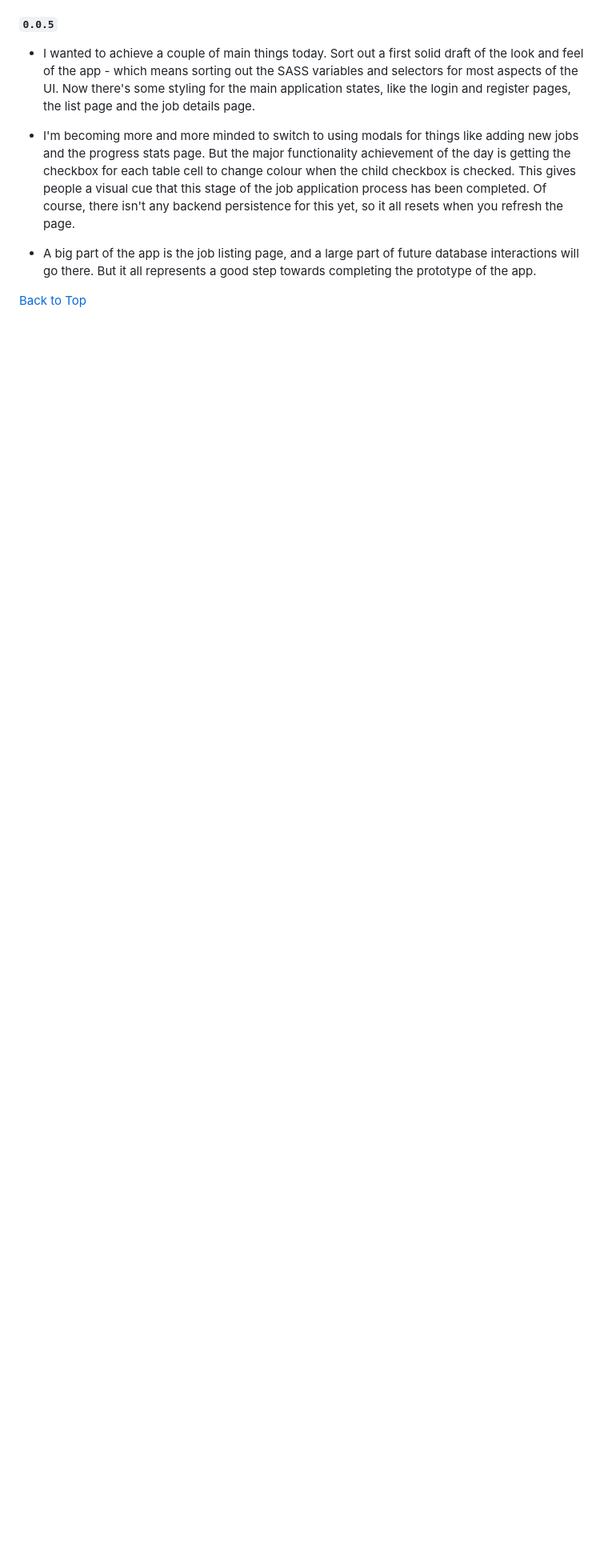
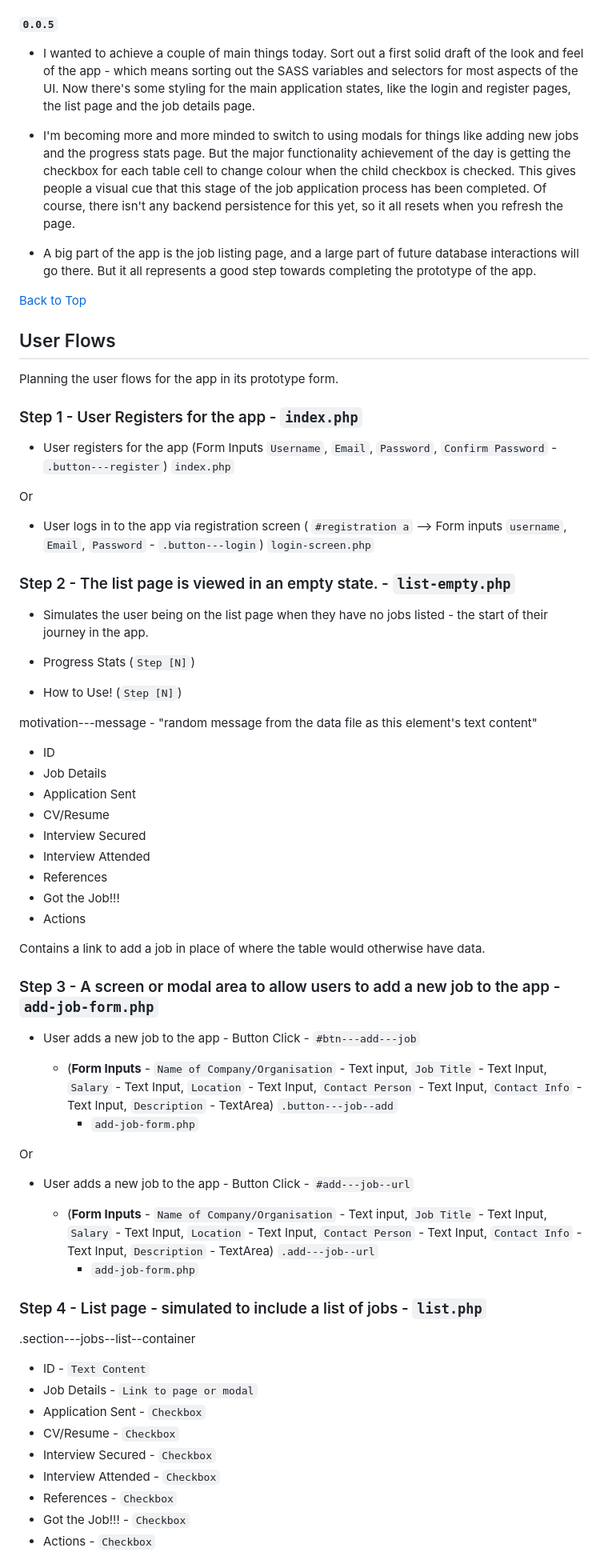
Before and after one commit to jg-digital-media/jgdm_jobs_pathway, a Markdown page: readme.md, the part around the change printed below. Shown: that part at 80% size. Drawn GitHub-style; blank space fills up the shorter version.

Commit message:
update user flow notes

```diff
--- a/readme.md
+++ b/readme.md
@@ -103,3 +106,66 @@
 
 [Back to Top](#development)
 
+## User Flows
+
+Planning the user flows for the app in its prototype form.
+
+### Step 1 - User Registers for the app - `index.php`
+
++ User registers for the app (Form Inputs `Username`, `Email`, `Password`, `Confirm Password` - `.button---register`) `index.php`
+
+Or
+
++ User logs in to the app via registration screen  ( `#registration a` -->  Form inputs `username`, `Email`, `Password` - `.button---login`) `login-screen.php`
+
+### Step 2 - The list page is viewed in an empty state. - `list-empty.php`
+
++ Simulates the user being on the list page when they have no jobs listed - the start of their journey in the app.
+
++ Progress Stats (`Step [N]`)
+
++ How to Use! (`Step [N]`)
+
+motivation---message - "random message from the data file as this element's text content"
+
++ ID
++ Job Details
++ Application Sent
++ CV/Resume
++ Interview Secured
++ Interview Attended
++ References
++ Got the Job!!!
++ Actions
+
+Contains a link to add a job in place of where the table would otherwise have data.
+
+### Step 3 - A screen or modal area to allow users to add a new job to the app - `add-job-form.php`
+
++ User adds a new job to the app  - Button Click - `#btn---add---job`
+
+  + (**Form Inputs** - `Name of Company/Organisation` - Text input, `Job Title` - Text Input, `Salary` - Text Input, `Location` - Text Input, `Contact Person` - Text Input, `Contact Info` - Text Input, `Description` - TextArea) `.button---job--add`
+    + `add-job-form.php`
+
+Or
+
++ User adds a new job to the app  - Button Click - `#add---job--url`
+
+  + (**Form Inputs** - `Name of Company/Organisation` - Text input, `Job Title` - Text Input, `Salary` - Text Input, `Location` - Text Input, `Contact Person` - Text Input, `Contact Info` - Text Input, `Description` - TextArea) `.add---job--url`
+    + `add-job-form.php`
+
+
+### Step 4 - List page - simulated to include a list of jobs - `list.php`
+
+.section---jobs--list--container
+
++ ID - `Text Content`
++ Job Details - `Link to page or modal`
++ Application Sent - `Checkbox`
++ CV/Resume - `Checkbox`
++ Interview Secured - `Checkbox`
++ Interview Attended - `Checkbox`
++ References - `Checkbox`
++ Got the Job!!! - `Checkbox`
++ Actions - `Checkbox`
+
```
Also changed, not shown: other parts of readme.md (+51 -6 lines).
